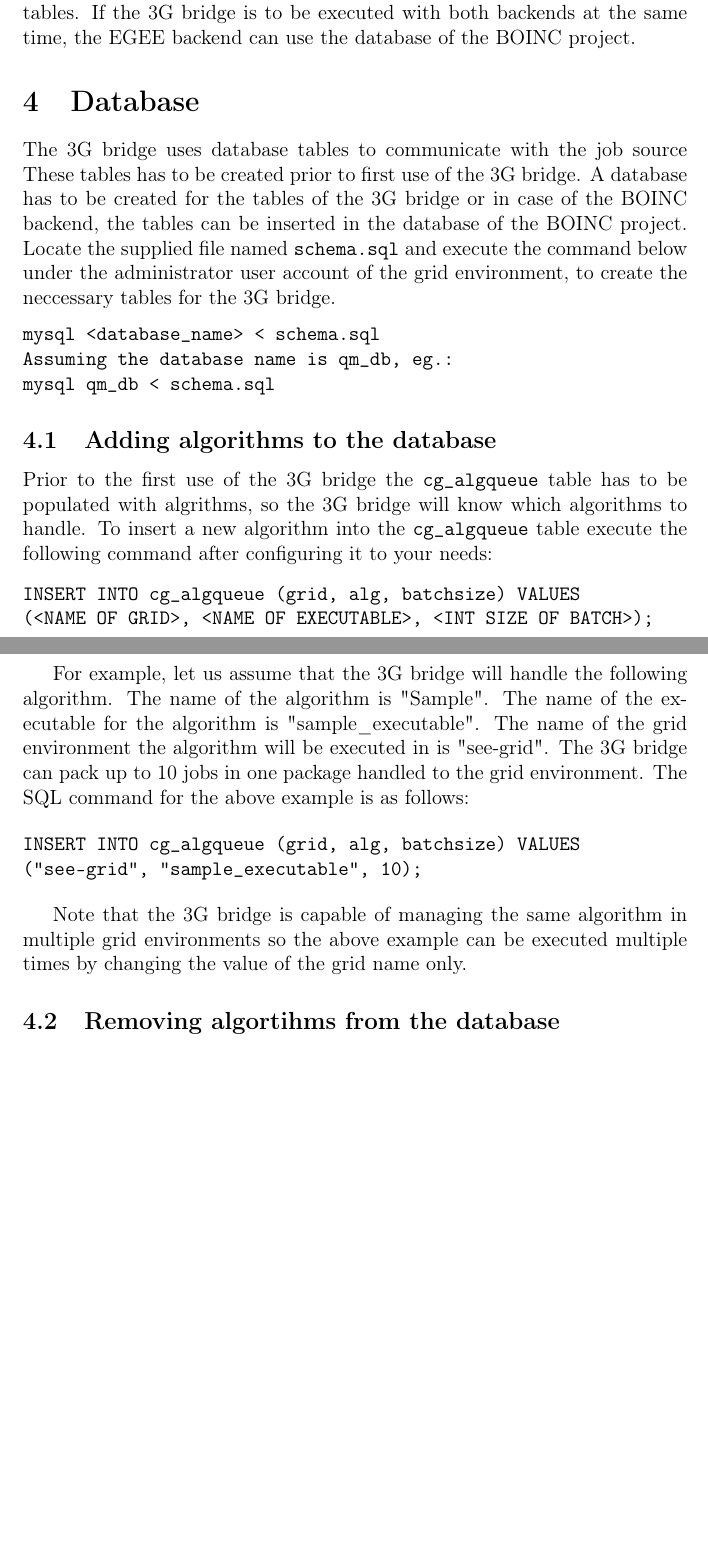
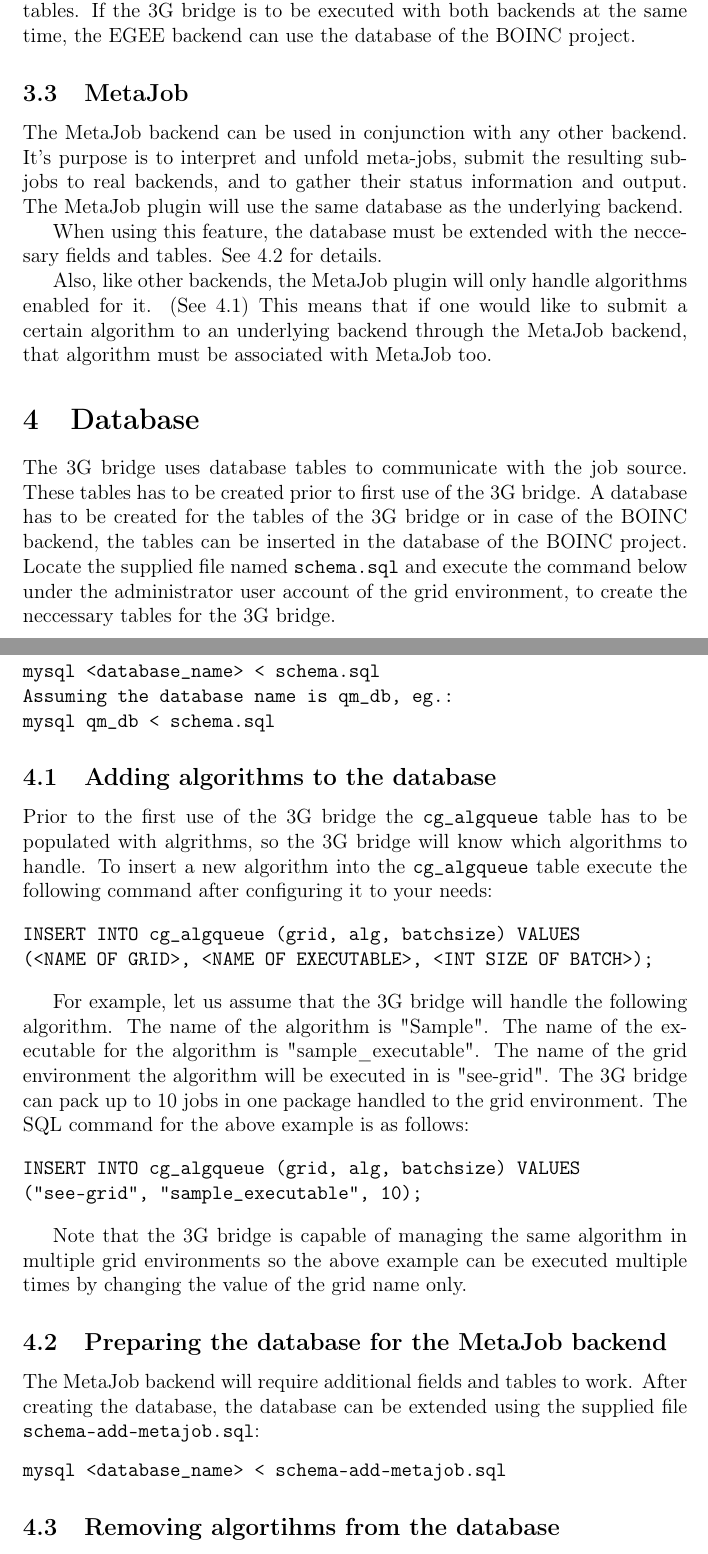
Before and after one commit to atisu/3g-bridge, a LaTeX document (doc/user_manual.tex): two parts of pages 2 and 3 of 7, joined at a grey line, cut so that both start at the same text, the shorter picture padded with empty space. Compiled offline with pdfLaTeX.

Commit message:
Documenting; Made MetaJob-specific database schema optional.
git-svn-id: https://edges-3g-bridge.svn.sourceforge.net/svnroot/edges-3g-bridge/3g-bridge/branches/metajob@2566 a7169a2c-3604-0410-bc95-c702d8d87f7a

```diff
--- a/doc/user_manual.tex
+++ b/doc/user_manual.tex
@@ -35,10 +35,26 @@ The 3G bridge should be placed in a separate directory under the home directory
 \subsection{EGEE}
 The 3G bridge can be executed with the EGEE backend solely. In this case, you have to create a separate MySQL database with the neccessary tables supplied in the file {\tt schema.sql}. Refer to section \ref{sec:db} on how to create the tables. If the 3G bridge is to be executed with both backends at the same time, the EGEE backend can use the database of the BOINC project.
 
+\subsection{MetaJob}
+% TODO
+
+The MetaJob backend can be used in conjunction with any other backend. It's
+purpose is to interpret and unfold meta-jobs, submit the resulting sub-jobs to
+real backends, and to gather their status information and output. The MetaJob
+plugin will use the same database as the underlying backend.
+
+When using this feature, the database must be extended with the neccesary fields
+and tables. See \ref{sec:db-metajob} for details.
+
+Also, like other backends, the MetaJob plugin will only handle algorithms
+enabled for it. (See \ref{sec:add-algs}) This means that if one would like to
+submit a certain algorithm to an underlying backend through the MetaJob backend,
+that algorithm must be associated with MetaJob too.
+
 \section{Database}
 \label{sec:db}
 
-The 3G bridge uses database tables to communicate with the job source These tables has to be created prior to first use of the 3G bridge. A database has to be created for the tables of the 3G bridge or in case of the BOINC backend, the tables can be inserted in the database of the BOINC project. Locate the supplied file named {\tt schema.sql} and execute the command below under the administrator user account of the grid environment, to create the neccessary tables for the 3G bridge.
+The 3G bridge uses database tables to communicate with the job source. These tables has to be created prior to first use of the 3G bridge. A database has to be created for the tables of the 3G bridge or in case of the BOINC backend, the tables can be inserted in the database of the BOINC project. Locate the supplied file named {\tt schema.sql} and execute the command below under the administrator user account of the grid environment, to create the neccessary tables for the 3G bridge.
 \begin{verbatim}
 mysql <database_name> < schema.sql
 Assuming the database name is qm_db, eg.:
@@ -46,6 +62,7 @@ mysql qm_db < schema.sql
 \end{verbatim}
 
 \subsection{Adding algorithms to the database}
+\label{sec:add-algs}
 
 Prior to the first use of the 3G bridge the {\tt cg\_algqueue} table has to be populated with algrithms, so the 3G bridge will know which algorithms to handle. To insert a new algorithm into the {\tt cg\_algqueue} table execute the following command after configuring it to your needs:
 
@@ -62,6 +79,16 @@ INSERT INTO cg_algqueue (grid, alg, batchsize) VALUES
 \end{verbatim}
 
 Note that the 3G bridge is capable of managing the same algorithm in multiple grid environments so the above example can be executed multiple times by changing the value of the grid name only.
+
+\subsection{Preparing the database for the MetaJob backend}
+\label{sec:db-metajob}
+
+The MetaJob backend will require additional fields and tables to work. After
+creating the database, the database can be extended using the supplied file {\tt
+  schema-add-metajob.sql}:
+\begin{verbatim}
+mysql <database_name> < schema-add-metajob.sql
+\end{verbatim}
 
 \subsection{Removing algortihms from the database}
 
```
Also changed, not shown: doc/user_manual.tex (10 more changed lines), 2 other files.
